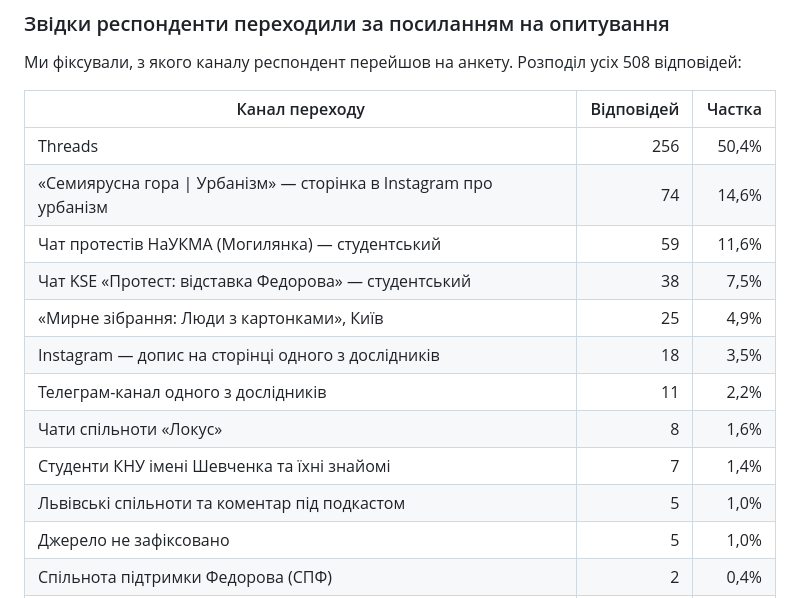
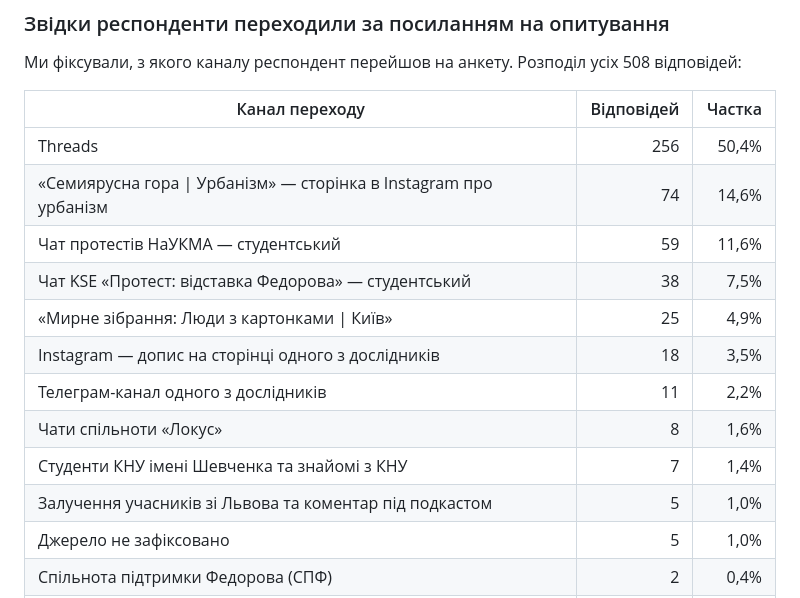
Before and after one commit to KSE-Sociological-Center/fedorov-protests-survey, a Markdown page: README.md, the part around the change. GitHub-like rendering.

```diff
--- a/README.md
+++ b/README.md
@@ -38,14 +38,14 @@
 |---|---:|---:|
 | Threads | 256 | 50,4% |
 | «Семиярусна гора \| Урбанізм» — сторінка в Instagram про урбанізм | 74 | 14,6% |
-| Чат протестів НаУКМА (Могилянка) — студентський | 59 | 11,6% |
+| Чат протестів НаУКМА — студентський | 59 | 11,6% |
 | Чат KSE «Протест: відставка Федорова» — студентський | 38 | 7,5% |
-| «Мирне зібрання: Люди з картонками», Київ | 25 | 4,9% |
+| «Мирне зібрання: Люди з картонками \| Київ» | 25 | 4,9% |
 | Instagram — допис на сторінці одного з дослідників | 18 | 3,5% |
 | Телеграм-канал одного з дослідників | 11 | 2,2% |
 | Чати спільноти «Локус» | 8 | 1,6% |
-| Студенти КНУ імені Шевченка та їхні знайомі | 7 | 1,4% |
-| Львівські спільноти та коментар під подкастом | 5 | 1,0% |
+| Студенти КНУ імені Шевченка та знайомі з КНУ | 7 | 1,4% |
+| Залучення учасників зі Львова та коментар під подкастом | 5 | 1,0% |
 | Джерело не зафіксовано | 5 | 1,0% |
 | Спільнота підтримки Федорова (СПФ) | 2 | 0,4% |
 | **Разом** | **508** | **100,0%** |
```
